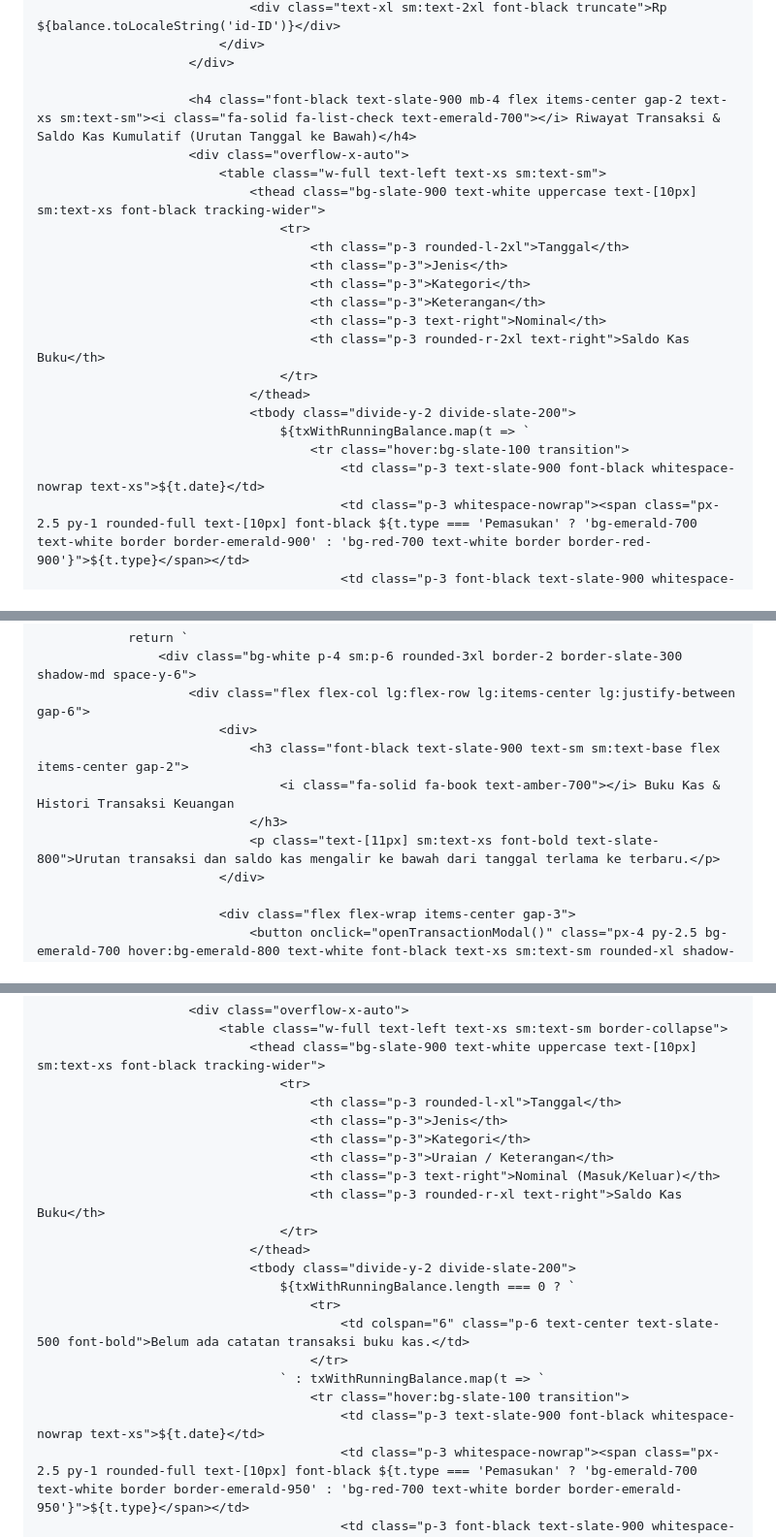
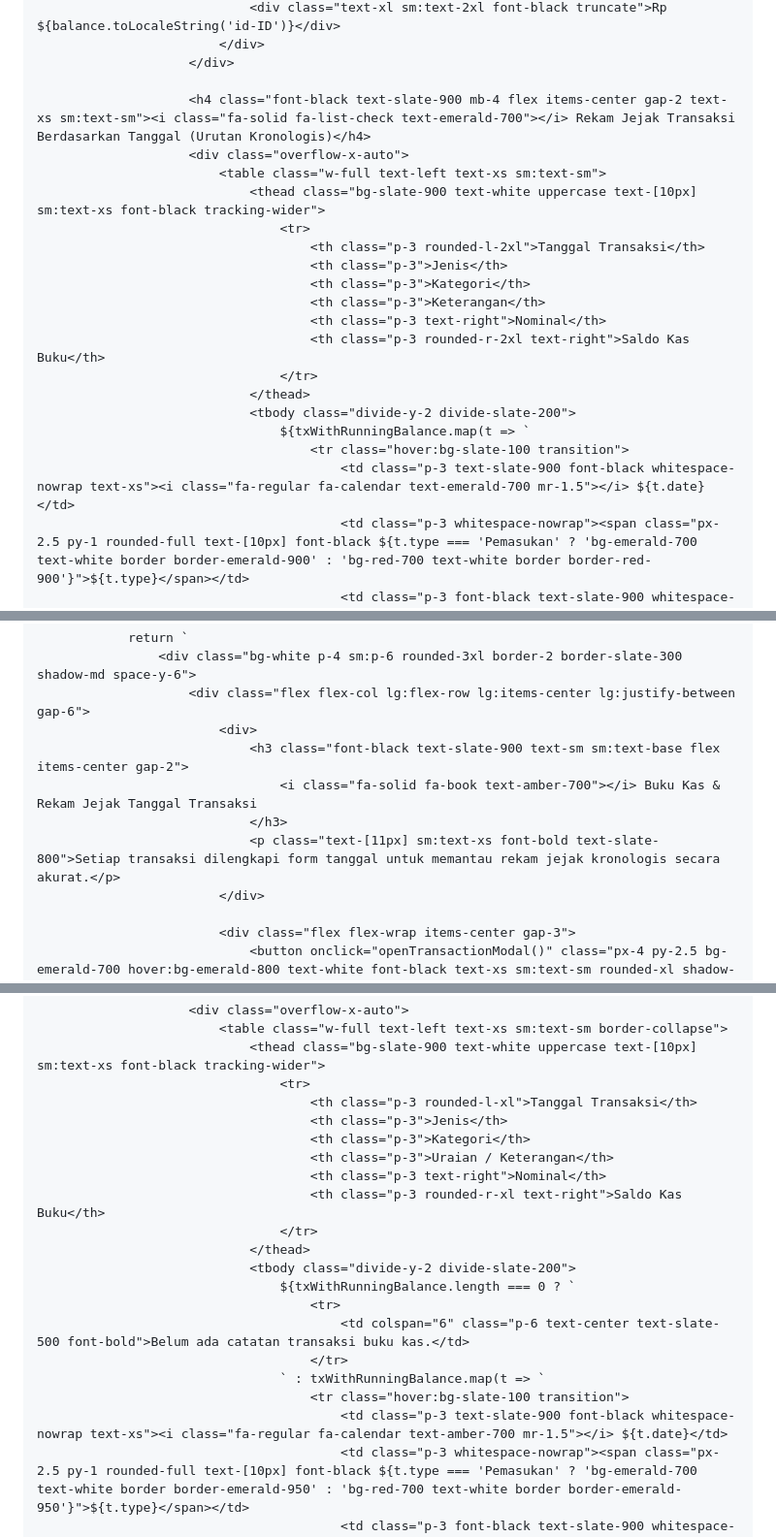
Before and after one commit to pphq4kampunginggris-pare/SPP-SANTRI-HQ4, a Markdown page: README.md, 3 parts joined by grey strips. Shown at 97% size. Drawn GitHub-style.

```diff
--- a/README.md
+++ b/README.md
@@ -540,12 +539,12 @@
                             </div>
                         </div>
 
-                        <h4 class="font-black text-slate-900 mb-4 flex items-center gap-2 text-xs sm:text-sm"><i class="fa-solid fa-list-check text-emerald-700"></i> Riwayat Transaksi & Saldo Kas Kumulatif (Urutan Tanggal ke Bawah)</h4>
+                        <h4 class="font-black text-slate-900 mb-4 flex items-center gap-2 text-xs sm:text-sm"><i class="fa-solid fa-list-check text-emerald-700"></i> Rekam Jejak Transaksi Berdasarkan Tanggal (Urutan Kronologis)</h4>
                         <div class="overflow-x-auto">
                             <table class="w-full text-left text-xs sm:text-sm">
                                 <thead class="bg-slate-900 text-white uppercase text-[10px] sm:text-xs font-black tracking-wider">
                                     <tr>
-                                        <th class="p-3 rounded-l-2xl">Tanggal</th>
+                                        <th class="p-3 rounded-l-2xl">Tanggal Transaksi</th>
                                         <th class="p-3">Jenis</th>
                                         <th class="p-3">Kategori</th>
                                         <th class="p-3">Keterangan</th>
@@ -556,7 +555,7 @@
                                 <tbody class="divide-y-2 divide-slate-200">
                                     ${txWithRunningBalance.map(t => `
                                         <tr class="hover:bg-slate-100 transition">
-                                            <td class="p-3 text-slate-900 font-black whitespace-nowrap text-xs">${t.date}</td>
+                                            <td class="p-3 text-slate-900 font-black whitespace-nowrap text-xs"><i class="fa-regular fa-calendar text-emerald-700 mr-1.5"></i> ${t.date}</td>
                                             <td class="p-3 whitespace-nowrap"><span class="px-2.5 py-1 rounded-full text-[10px] font-black ${t.type === 'Pemasukan' ? 'bg-emerald-700 text-white border border-emerald-900' : 'bg-red-700 text-white border border-red-900'}">${t.type}</span></td>
                                             <td class="p-3 font-black text-slate-900 whitespace-nowrap text-xs">${t.category}</td>
                                             <td class="p-3 font-black text-slate-800 text-xs">${t.desc}</td>
@@ -589,9 +587,9 @@
                         <div class="flex flex-col lg:flex-row lg:items-center lg:justify-between gap-6">
                             <div>
                                 <h3 class="font-black text-slate-900 text-sm sm:text-base flex items-center gap-2">
-                                    <i class="fa-solid fa-book text-amber-700"></i> Buku Kas & Histori Transaksi Keuangan
+                                    <i class="fa-solid fa-book text-amber-700"></i> Buku Kas & Rekam Jejak Tanggal Transaksi
                                 </h3>
-                                <p class="text-[11px] sm:text-xs font-bold text-slate-800">Urutan transaksi dan saldo kas mengalir ke bawah dari tanggal terlama ke terbaru.</p>
+                                <p class="text-[11px] sm:text-xs font-bold text-slate-800">Setiap transaksi dilengkapi form tanggal untuk memantau rekam jejak kronologis secara akurat.</p>
                             </div>
 
                             <div class="flex flex-wrap items-center gap-3">
@@ -623,11 +621,11 @@
                             <table class="w-full text-left text-xs sm:text-sm border-collapse">
                                 <thead class="bg-slate-900 text-white uppercase text-[10px] sm:text-xs font-black tracking-wider">
                                     <tr>
-                                        <th class="p-3 rounded-l-xl">Tanggal</th>
+                                        <th class="p-3 rounded-l-xl">Tanggal Transaksi</th>
                                         <th class="p-3">Jenis</th>
                                         <th class="p-3">Kategori</th>
                                         <th class="p-3">Uraian / Keterangan</th>
-                                        <th class="p-3 text-right">Nominal (Masuk/Keluar)</th>
+                                        <th class="p-3 text-right">Nominal</th>
                                         <th class="p-3 rounded-r-xl text-right">Saldo Kas Buku</th>
                                     </tr>
                                 </thead>
@@ -638,7 +636,7 @@
                                         </tr>
                                     ` : txWithRunningBalance.map(t => `
                                         <tr class="hover:bg-slate-100 transition">
-                                            <td class="p-3 text-slate-900 font-black whitespace-nowrap text-xs">${t.date}</td>
+                                            <td class="p-3 text-slate-900 font-black whitespace-nowrap text-xs"><i class="fa-regular fa-calendar text-amber-700 mr-1.5"></i> ${t.date}</td>
                                             <td class="p-3 whitespace-nowrap"><span class="px-2.5 py-1 rounded-full text-[10px] font-black ${t.type === 'Pemasukan' ? 'bg-emerald-700 text-white border border-emerald-950' : 'bg-red-700 text-white border border-emerald-950'}">${t.type}</span></td>
                                             <td class="p-3 font-black text-slate-900 whitespace-nowrap text-xs">${t.category}</td>
                                             <td class="p-3 font-black text-slate-800 text-xs">${t.desc}</td>
```
Also changed, not shown: other parts of README.md (+29 -26 lines).
